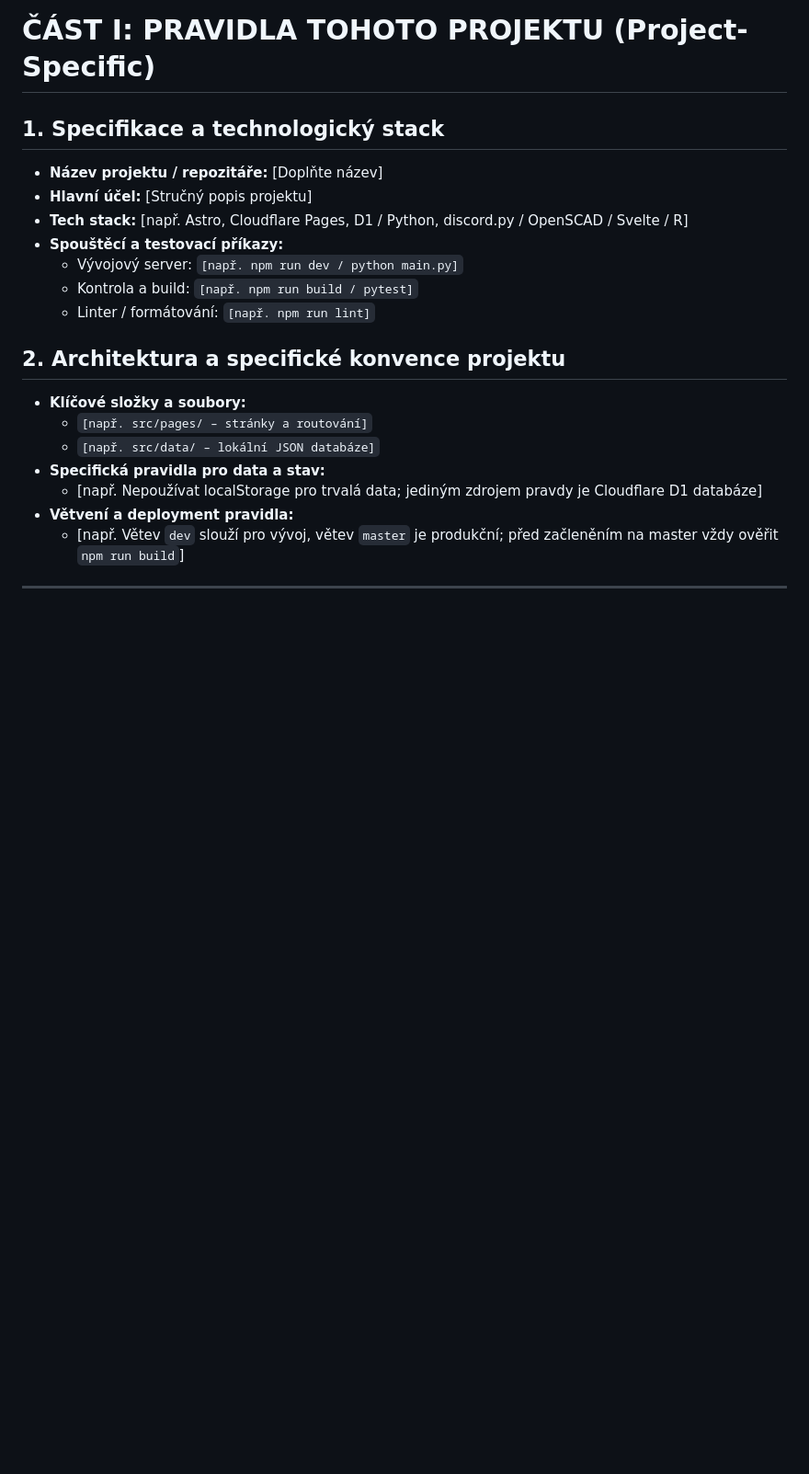
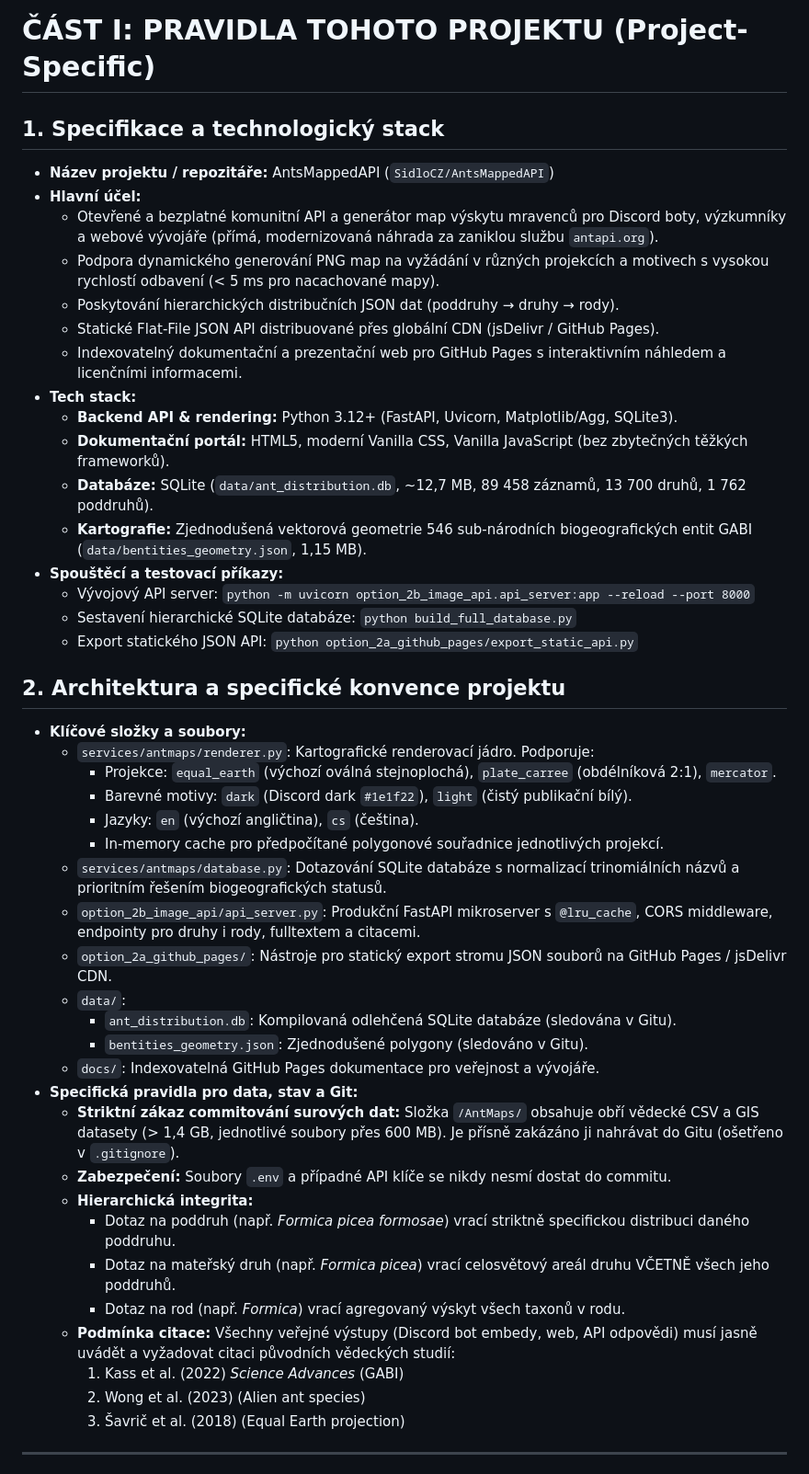
Before and after one commit to SidloCZ/AntsMappedAPI, a Markdown page: AGENTS.md, the part around one of its changes. Shown at 92% size. GitHub-like rendering; blank space fills up the shorter version.

Commit message:
docs(agents): update project specifications, architecture, and taxonomy rules for AntsMappedAPI

```diff
--- a/AGENTS.md
+++ b/AGENTS.md
@@ -5,28 +5,50 @@ Tento soubor slouží jako centrální a závazná sada instrukcí pro AI asiste
 ---
 
 # ČÁST I: PRAVIDLA TOHOTO PROJEKTU (Project-Specific)
-<!--
-Tuto sekci upravte podle potřeb konkrétního repozitáře/projektu.
-Níže je připravená šablona pro klíčové parametry.
--->
 
 ## 1. Specifikace a technologický stack
-- **Název projektu / repozitáře:** [Doplňte název]
-- **Hlavní účel:** [Stručný popis projektu]
-- **Tech stack:** [např. Astro, Cloudflare Pages, D1 / Python, discord.py / OpenSCAD / Svelte / R]
+- **Název projektu / repozitáře:** AntsMappedAPI (`SidloCZ/AntsMappedAPI`)
+- **Hlavní účel:**
+  - Otevřené a bezplatné komunitní API a generátor map výskytu mravenců pro Discord boty, výzkumníky a webové vývojáře (přímá, modernizovaná náhrada za zaniklou službu `antapi.org`).
+  - Podpora dynamického generování PNG map na vyžádání v různých projekcích a motivech s vysokou rychlostí odbavení (< 5&nbsp;ms pro nacachované mapy).
+  - Poskytování hierarchických distribučních JSON dat (poddruhy &rarr; druhy &rarr; rody).
+  - Statické Flat-File JSON API distribuované přes globální CDN (jsDelivr / GitHub Pages).
+  - Indexovatelný dokumentační a prezentační web pro GitHub Pages s interaktivním náhledem a licenčními informacemi.
+- **Tech stack:**
+  - **Backend API & rendering:** Python 3.12+ (FastAPI, Uvicorn, Matplotlib/Agg, SQLite3).
+  - **Dokumentační portál:** HTML5, moderní Vanilla CSS, Vanilla JavaScript (bez zbytečných těžkých frameworků).
+  - **Databáze:** SQLite (`data/ant_distribution.db`, ~12,7&nbsp;MB, 89&nbsp;458 záznamů, 13&nbsp;700 druhů, 1&nbsp;762 poddruhů).
+  - **Kartografie:** Zjednodušená vektorová geometrie 546 sub-národních biogeografických entit GABI (`data/bentities_geometry.json`, 1,15&nbsp;MB).
 - **Spouštěcí a testovací příkazy:**
-  - Vývojový server: `[např. npm run dev / python main.py]`
-  - Kontrola a build: `[např. npm run build / pytest]`
-  - Linter / formátování: `[např. npm run lint]`
+  - Vývojový API server: `python -m uvicorn option_2b_image_api.api_server:app --reload --port 8000`
+  - Sestavení hierarchické SQLite databáze: `python build_full_database.py`
+  - Export statického JSON API: `python option_2a_github_pages/export_static_api.py`
 
 ## 2. Architektura a specifické konvence projektu
 - **Klíčové složky a soubory:**
-  - `[např. src/pages/ – stránky a routování]`
-  - `[např. src/data/ – lokální JSON databáze]`
-- **Specifická pravidla pro data a stav:**
-  - [např. Nepoužívat localStorage pro trvalá data; jediným zdrojem pravdy je Cloudflare D1 databáze]
-- **Větvení a deployment pravidla:**
-  - [např. Větev `dev` slouží pro vývoj, větev `master` je produkční; před začleněním na master vždy ověřit `npm run build`]
+  - `services/antmaps/renderer.py`: Kartografické renderovací jádro. Podporuje:
+    - Projekce: `equal_earth` (výchozí oválná stejnoplochá), `plate_carree` (obdélníková 2:1), `mercator`.
+    - Barevné motivy: `dark` (Discord dark `#1e1f22`), `light` (čistý publikační bílý).
+    - Jazyky: `en` (výchozí angličtina), `cs` (čeština).
+    - In-memory cache pro předpočítané polygonové souřadnice jednotlivých projekcí.
+  - `services/antmaps/database.py`: Dotazování SQLite databáze s normalizací trinomiálních názvů a prioritním řešením biogeografických statusů.
+  - `option_2b_image_api/api_server.py`: Produkční FastAPI mikroserver s `@lru_cache`, CORS middleware, endpointy pro druhy i rody, fulltextem a citacemi.
+  - `option_2a_github_pages/`: Nástroje pro statický export stromu JSON souborů na GitHub Pages / jsDelivr CDN.
+  - `data/`:
+    - `ant_distribution.db`: Kompilovaná odlehčená SQLite databáze (sledována v Gitu).
+    - `bentities_geometry.json`: Zjednodušené polygony (sledováno v Gitu).
+  - `docs/`: Indexovatelná GitHub Pages dokumentace pro veřejnost a vývojáře.
+- **Specifická pravidla pro data, stav a Git:**
+  - **Striktní zákaz commitování surových dat:** Složka `/AntMaps/` obsahuje obří vědecké CSV a GIS datasety (> 1,4&nbsp;GB, jednotlivé soubory přes 600&nbsp;MB). Je přísně zakázáno ji nahrávat do Gitu (ošetřeno v `.gitignore`).
+  - **Zabezpečení:** Soubory `.env` a případné API klíče se nikdy nesmí dostat do commitu.
+  - **Hierarchická integrita:**
+    - Dotaz na poddruh (např. *Formica picea formosae*) vrací striktně specifickou distribuci daného poddruhu.
+    - Dotaz na mateřský druh (např. *Formica picea*) vrací celosvětový areál druhu VČETNĚ všech jeho poddruhů.
+    - Dotaz na rod (např. *Formica*) vrací agregovaný výskyt všech taxonů v rodu.
+  - **Podmínka citace:** Všechny veřejné výstupy (Discord bot embedy, web, API odpovědi) musí jasně uvádět a vyžadovat citaci původních vědeckých studií:
+    1. Kass et&nbsp;al. (2022) *Science Advances* (GABI)
+    2. Wong et&nbsp;al. (2023) (Alien ant species)
+    3. Šavrič et&nbsp;al. (2018) (Equal Earth projection)
 
 ---
 
```
Also changed, not shown: other parts of AGENTS.md (+17 -18 lines).
